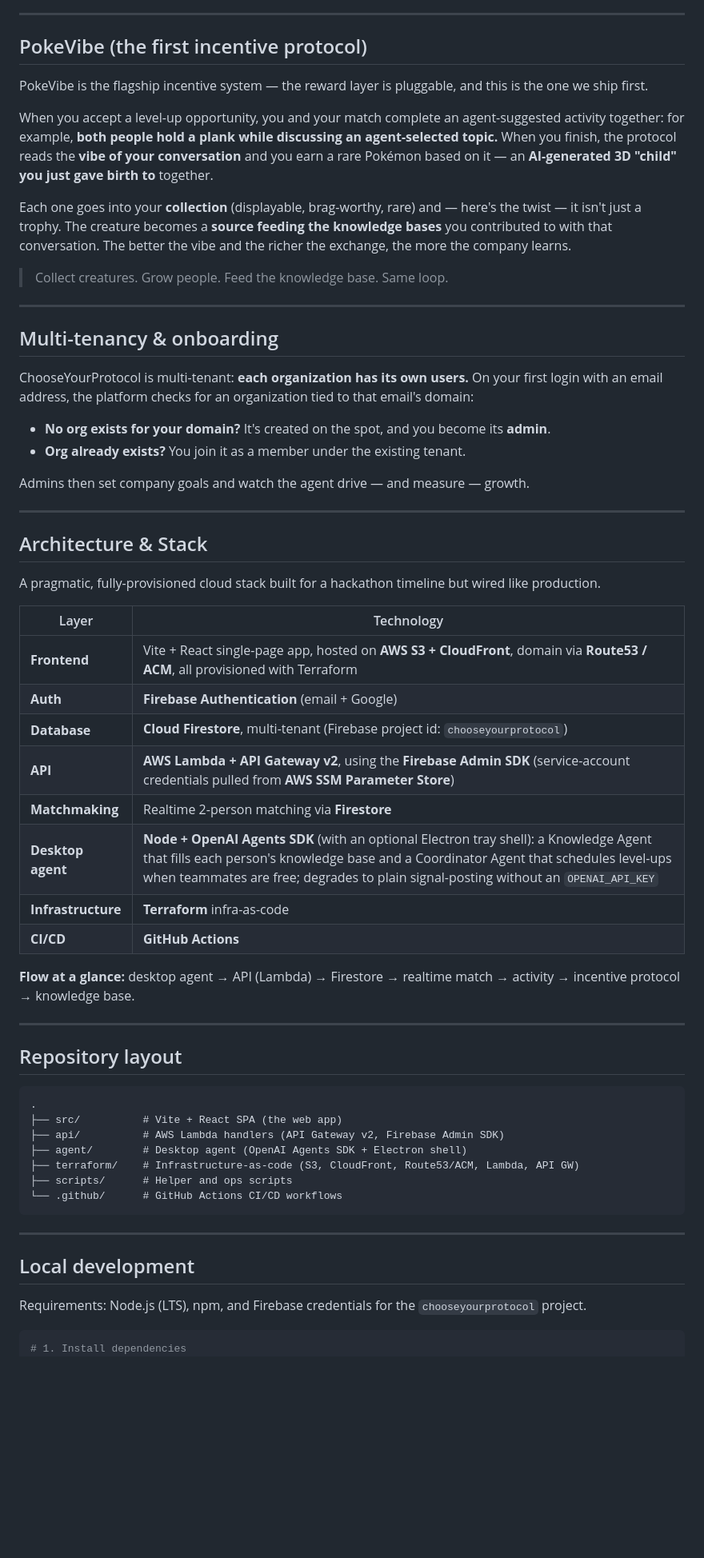
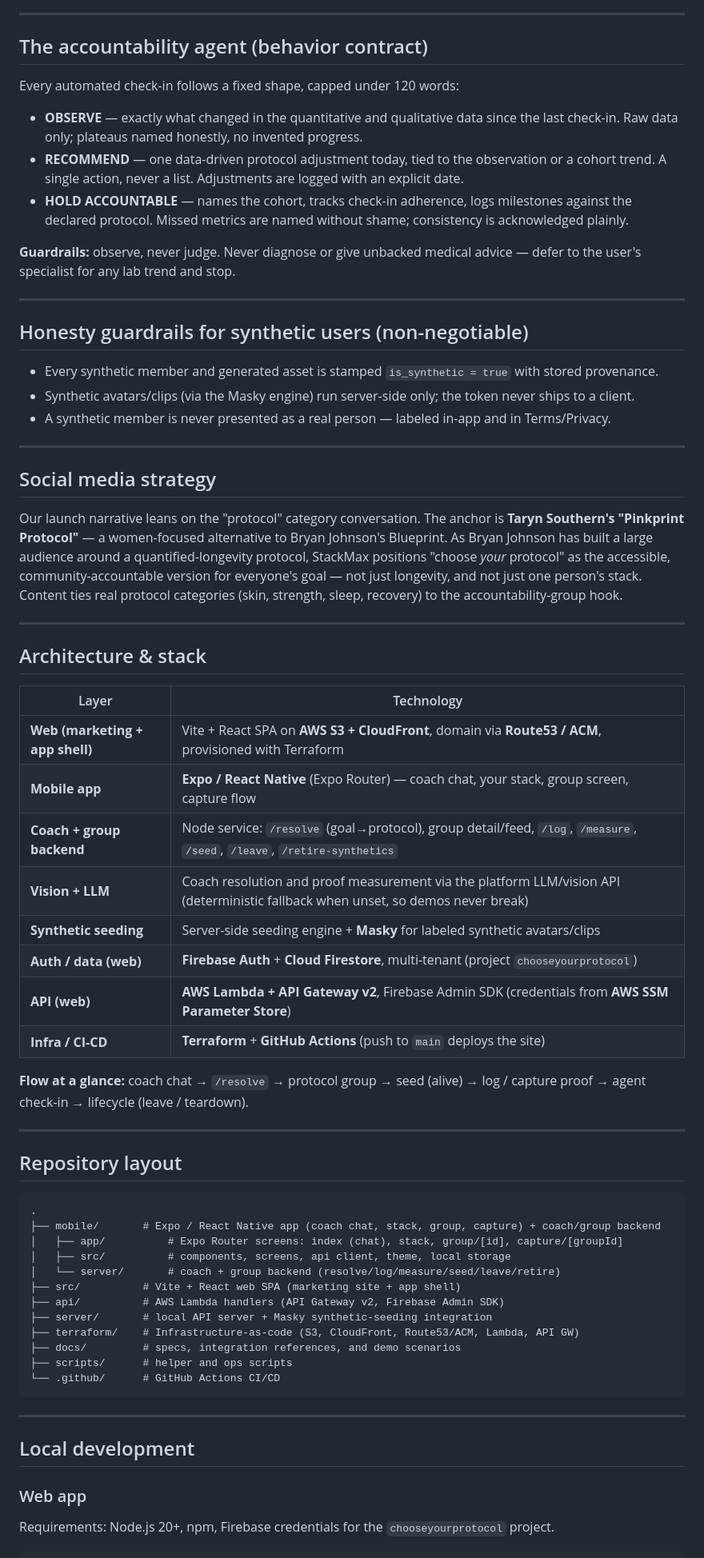
Before and after one commit to oceanseth/ChooseYourProtocol, a Markdown page: README.md, the part around one of its changes. Shown at 80% size. Drawn GitHub-style; blank space fills up the shorter version.

Commit message:
docs: rewrite README for current StackMax product + add hackathon demo scenarios

````diff
--- a/README.md
+++ b/README.md
@@ -52,45 +42,46 @@ The old smoke break solved part of this by accident: it got people up, mixed tea
 
 ---
 
-## PokeVibe (the first incentive protocol)
+## The accountability agent (behavior contract)
 
-PokeVibe is the flagship incentive system — the reward layer is pluggable, and this is the one we ship first.
+Every automated check-in follows a fixed shape, capped under 120 words:
 
-When you accept a level-up opportunity, you and your match complete an agent-suggested activity together: for example, **both people hold a plank while discussing an agent-selected topic.** When you finish, the protocol reads the **vibe of your conversation** and you earn a rare Pokémon based on it — an **AI-generated 3D "child" you just gave birth to** together.
+- **OBSERVE** — exactly what changed in the quantitative and qualitative data since the last check-in. Raw data only; plateaus named honestly, no invented progress.
+- **RECOMMEND** — one data-driven protocol adjustment today, tied to the observation or a cohort trend. A single action, never a list. Adjustments are logged with an explicit date.
+- **HOLD ACCOUNTABLE** — names the cohort, tracks check-in adherence, logs milestones against the declared protocol. Missed metrics are named without shame; consistency is acknowledged plainly.
 
-Each one goes into your **collection** (displayable, brag-worthy, rare) and — here's the twist — it isn't just a trophy. The creature becomes a **source feeding the knowledge bases** you contributed to with that conversation. The better the vibe and the richer the exchange, the more the company learns.
-
-> Collect creatures. Grow people. Feed the knowledge base. Same loop.
+**Guardrails:** observe, never judge. Never diagnose or give unbacked medical advice — defer to the user's specialist for any lab trend and stop.
 
 ---
 
-## Multi-tenancy & onboarding
+## Honesty guardrails for synthetic users (non-negotiable)
 
-ChooseYourProtocol is multi-tenant: **each organization has its own users.** On your first login with an email address, the platform checks for an organization tied to that email's domain:
-
-- **No org exists for your domain?** It's created on the spot, and you become its **admin**.
-- **Org already exists?** You join it as a member under the existing tenant.
-
-Admins then set company goals and watch the agent drive — and measure — growth.
+- Every synthetic member and generated asset is stamped `is_synthetic = true` with stored provenance.
+- Synthetic avatars/clips (via the Masky engine) run server-side only; the token never ships to a client.
+- A synthetic member is never presented as a real person — labeled in-app and in Terms/Privacy.
 
 ---
 
-## Architecture & Stack
+## Social media strategy
 
-A pragmatic, fully-provisioned cloud stack built for a hackathon timeline but wired like production.
+Our launch narrative leans on the "protocol" category conversation. The anchor is **Taryn Southern's "Pinkprint Protocol"** — a women-focused alternative to Bryan Johnson's Blueprint. As Bryan Johnson has built a large audience around a quantified-longevity protocol, StackMax positions "choose *your* protocol" as the accessible, community-accountable version for everyone's goal — not just longevity, and not just one person's stack. Content ties real protocol categories (skin, strength, sleep, recovery) to the accountability-group hook.
+
+---
+
+## Architecture & stack
 
 | Layer | Technology |
 | --- | --- |
-| **Frontend** | Vite + React single-page app, hosted on **AWS S3 + CloudFront**, domain via **Route53 / ACM**, all provisioned with Terraform |
-| **Auth** | **Firebase Authentication** (email + Google) |
-| **Database** | **Cloud Firestore**, multi-tenant (Firebase project id: `chooseyourprotocol`) |
-| **API** | **AWS Lambda + API Gateway v2**, using the **Firebase Admin SDK** (service-account credentials pulled from **AWS SSM Parameter Store**) |
-| **Matchmaking** | Realtime 2-person matching via **Firestore** |
-| **Desktop agent** | **Node + OpenAI Agents SDK** (with an optional Electron tray shell): a Knowledge Agent that fills each person's knowledge base and a Coordinator Agent that schedules level-ups when teammates are free; degrades to plain signal-posting without an `OPENAI_API_KEY` |
-| **Infrastructure** | **Terraform** infra-as-code |
-| **CI/CD** | **GitHub Actions** |
+| **Web (marketing + app shell)** | Vite + React SPA on **AWS S3 + CloudFront**, domain via **Route53 / ACM**, provisioned with Terraform |
+| **Mobile app** | **Expo / React Native** (Expo Router) — coach chat, your stack, group screen, capture flow |
+| **Coach + group backend** | Node service: `/resolve` (goal→protocol), group detail/feed, `/log`, `/measure`, `/seed`, `/leave`, `/retire-synthetics` |
+| **Vision + LLM** | Coach resolution and proof measurement via the platform LLM/vision API (deterministic fallback when unset, so demos never break) |
+| **Synthetic seeding** | Server-side seeding engine + **Masky** for labeled synthetic avatars/clips |
+| **Auth / data (web)** | **Firebase Auth** + **Cloud Firestore**, multi-tenant (project `chooseyourprotocol`) |
+| **API (web)** | **AWS Lambda + API Gateway v2**, Firebase Admin SDK (credentials from **AWS SSM Parameter Store**) |
+| **Infra / CI-CD** | **Terraform** + **GitHub Actions** (push to `main` deploys the site) |
 
-**Flow at a glance:** desktop agent → API (Lambda) → Firestore → realtime match → activity → incentive protocol → knowledge base.
+**Flow at a glance:** coach chat → `/resolve` → protocol group → seed (alive) → log / capture proof → agent check-in → lifecycle (leave / teardown).
 
 ---
 
@@ -98,20 +89,25 @@ A pragmatic, fully-provisioned cloud stack built for a hackathon timeline but wi
 
 ```
 .
-├── src/          # Vite + React SPA (the web app)
+├── mobile/       # Expo / React Native app (coach chat, stack, group, capture) + coach/group backend
+│   ├── app/          # Expo Router screens: index (chat), stack, group/[id], capture/[groupId]
+│   ├── src/          # components, screens, api client, theme, local storage
+│   └── server/       # coach + group backend (resolve/log/measure/seed/leave/retire)
+├── src/          # Vite + React web SPA (marketing site + app shell)
 ├── api/          # AWS Lambda handlers (API Gateway v2, Firebase Admin SDK)
-├── agent/        # Desktop agent (OpenAI Agents SDK + Electron shell)
+├── server/       # local API server + Masky synthetic-seeding integration
 ├── terraform/    # Infrastructure-as-code (S3, CloudFront, Route53/ACM, Lambda, API GW)
-├── scripts/      # Helper and ops scripts
-└── .github/      # GitHub Actions CI/CD workflows
+├── docs/         # specs, integration references, and demo scenarios
+├── scripts/      # helper and ops scripts
+└── .github/      # GitHub Actions CI/CD
 ```
 
 ---
 
 ## Local development
 
-Requirements: Node.js (LTS), npm, and Firebase credentials for the `chooseyourprotocol` project.
+### Web app
+Requirements: Node.js 20+, npm, Firebase credentials for the `chooseyourprotocol` project.
 
 ```bash
-# 1. Install dependencies
 npm install
````
Also changed, not shown: other parts of README.md (+42 -45 lines), docs/hackathon-demo-scenarios.md (added, +93 -0 lines).
